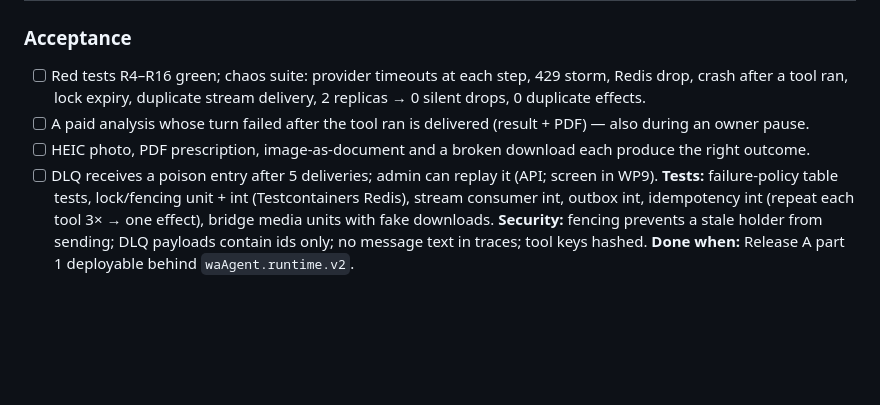
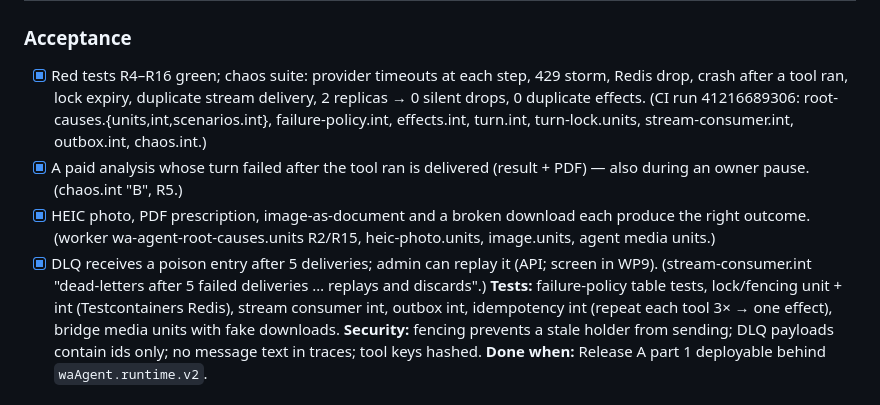
Before and after one commit to ahmed7v3/Wasefs-v1, a Markdown page: docs/phases/phase6.md, the part around the change. Rendered like a GitHub page; blank space fills up the shorter version.

Commit message:
docs(phase6): WP1 acceptance verified in CI
Co-Authored-By: Claude Opus 5.5 <noreply@anthropic.com>

```diff
--- a/docs/phases/phase6.md
+++ b/docs/phases/phase6.md
@@ -261,12 +261,16 @@ files, settings `waAgent.runtime/failures/delivery`.
 | typecheck/lint/test runs, i18n key additions | runner | every wave |
 
 ### Acceptance
-- [ ] Red tests R4–R16 green; chaos suite: provider timeouts at each step, 429 storm, Redis drop, crash after a
+- [x] Red tests R4–R16 green; chaos suite: provider timeouts at each step, 429 storm, Redis drop, crash after a
       tool ran, lock expiry, duplicate stream delivery, 2 replicas → 0 silent drops, 0 duplicate effects.
-- [ ] A paid analysis whose turn failed after the tool ran is delivered (result + PDF) — also during an owner
-      pause.
-- [ ] HEIC photo, PDF prescription, image-as-document and a broken download each produce the right outcome.
-- [ ] DLQ receives a poison entry after 5 deliveries; admin can replay it (API; screen in WP9).
+      (CI run 41216689306: root-causes.{units,int,scenarios.int}, failure-policy.int, effects.int, turn.int,
+      turn-lock.units, stream-consumer.int, outbox.int, chaos.int.)
+- [x] A paid analysis whose turn failed after the tool ran is delivered (result + PDF) — also during an owner
+      pause. (chaos.int "B", R5.)
+- [x] HEIC photo, PDF prescription, image-as-document and a broken download each produce the right outcome.
+      (worker wa-agent-root-causes.units R2/R15, heic-photo.units, image.units, agent media units.)
+- [x] DLQ receives a poison entry after 5 deliveries; admin can replay it (API; screen in WP9).
+      (stream-consumer.int "dead-letters after 5 failed deliveries … replays and discards".)
 **Tests:** failure-policy table tests, lock/fencing unit + int (Testcontainers Redis), stream consumer int,
 outbox int, idempotency int (repeat each tool 3× → one effect), bridge media units with fake downloads.
 **Security:** fencing prevents a stale holder from sending; DLQ payloads contain ids only; no message text in
```
